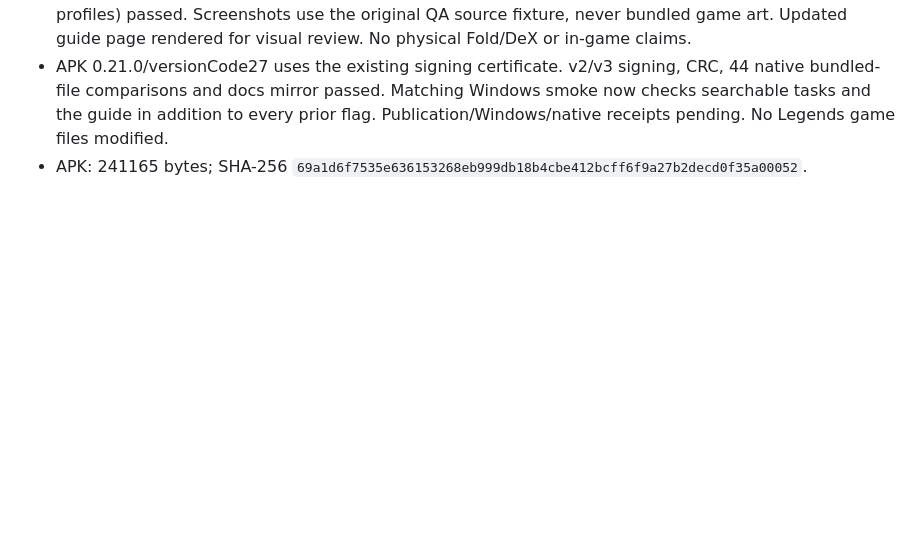
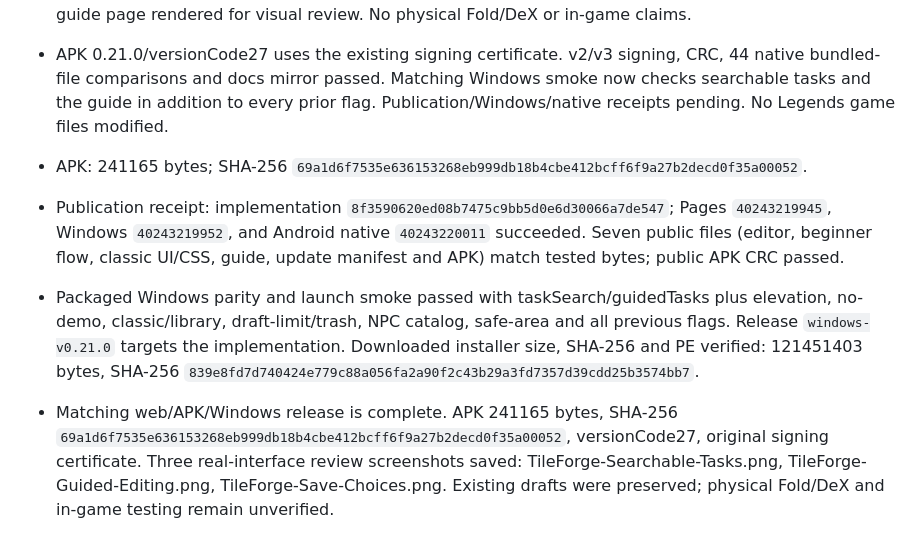
Before and after one commit to BabyCRTTV/tileforge-studio, a Markdown page: DEVELOPMENT-HANDOFF.md, the part around the change. Rendered like a GitHub page; blank space fills up the shorter version.

Commit message:
Record verified 0.21.0 guided workflow release and review images

```diff
--- a/DEVELOPMENT-HANDOFF.md
+++ b/DEVELOPMENT-HANDOFF.md
@@ -383,3 +383,7 @@ Model: GPT-6 | Reasoning: focused entry-page update.
 - Verification: 92 Node tests passed; Python has 5 passed/1 environment-dependent skip. New browser regression covers search/empty recovery, actual draft save and portable download, game-change review, read-only guidance, three-step navigation and modal drawer-to-Paint across 4 profiles. Existing classic (7 profiles, collision Paint/Fill/Undo), safe-area (8 profiles) and drafts (10 storage checks/4 profiles) passed. Screenshots use the original QA source fixture, never bundled game art. Updated guide page rendered for visual review. No physical Fold/DeX or in-game claims.
 - APK 0.21.0/versionCode27 uses the existing signing certificate. v2/v3 signing, CRC, 44 native bundled-file comparisons and docs mirror passed. Matching Windows smoke now checks searchable tasks and the guide in addition to every prior flag. Publication/Windows/native receipts pending. No Legends game files modified.
 - APK: 241165 bytes; SHA-256 `69a1d6f7535e636153268eb999db18b4cbe412bcff6f9a27b2decd0f35a00052`.
+
+- Publication receipt: implementation `8f3590620ed08b7475c9bb5d0e6d30066a7de547`; Pages `40243219945`, Windows `40243219952`, and Android native `40243220011` succeeded. Seven public files (editor, beginner flow, classic UI/CSS, guide, update manifest and APK) match tested bytes; public APK CRC passed.
+- Packaged Windows parity and launch smoke passed with taskSearch/guidedTasks plus elevation, no-demo, classic/library, draft-limit/trash, NPC catalog, safe-area and all previous flags. Release `windows-v0.21.0` targets the implementation. Downloaded installer size, SHA-256 and PE verified: 121451403 bytes, SHA-256 `839e8fd7d740424e779c88a056fa2a90f2c43b29a3fd7357d39cdd25b3574bb7`.
+- Matching web/APK/Windows release is complete. APK 241165 bytes, SHA-256 `69a1d6f7535e636153268eb999db18b4cbe412bcff6f9a27b2decd0f35a00052`, versionCode27, original signing certificate. Three real-interface review screenshots saved: TileForge-Searchable-Tasks.png, TileForge-Guided-Editing.png, TileForge-Save-Choices.png. Existing drafts were preserved; physical Fold/DeX and in-game testing remain unverified.
```
